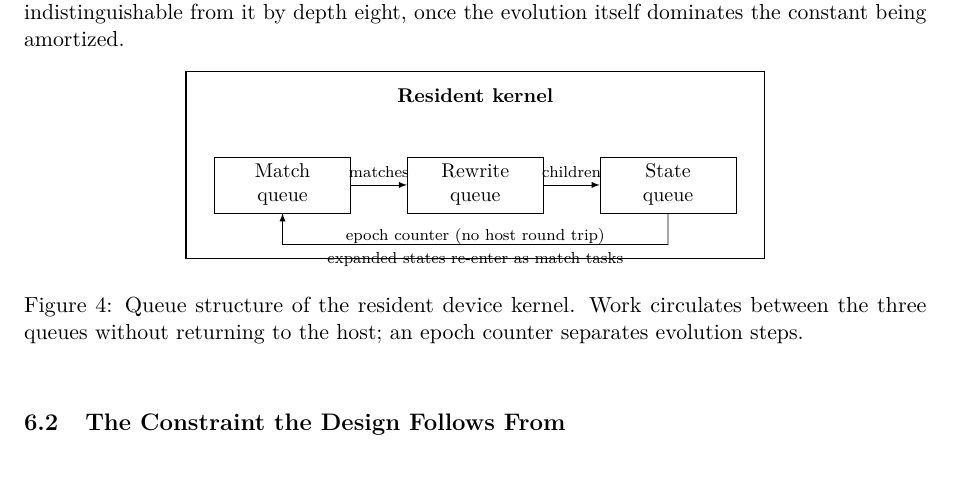
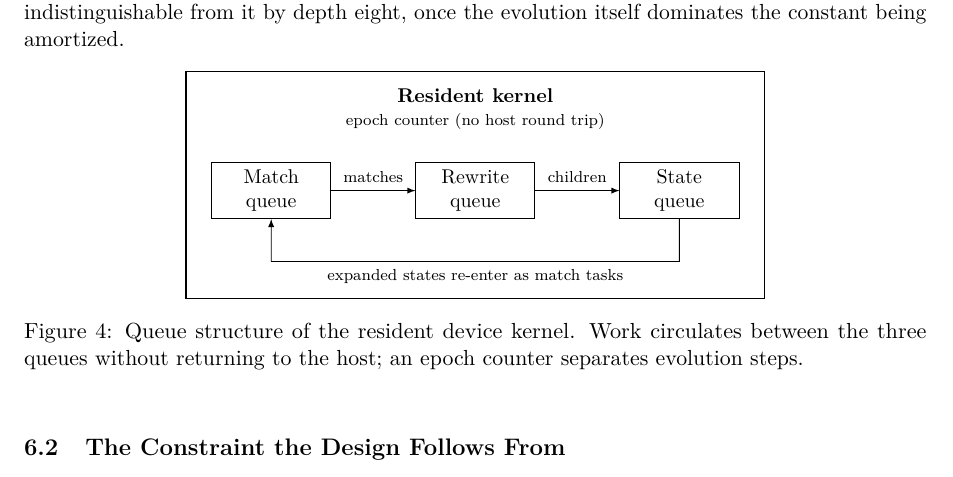
Before and after one commit to WolframInstitute/HypergraphRewritingEngine, a LaTeX paper (paper/main.tex): part of page 22 of 50, cut so that both start at the same text. Compiled offline with pdfLaTeX.

Commit message:
paper: Figure 4 drew its own frame through one of its labels
Verified by rendering page 22 at 150 dpi rather than reading the source. The
shell rectangle was 3.3cm tall and the feedback edge was routed 0.55cm below the
queue row, which put "expanded states re-enter as match tasks" exactly on the
bottom rule -- the rule struck the text out. The source comment claimed the edge
was "routed below the row so it crosses no label"; it crossed the frame instead.

The queue boxes were 2.4cm wide on a 3.4cm pitch, leaving 1.0cm for edge labels
wider than that, so "matches" and "children" ran into the boxes on either side.
And the epoch-counter node shared a y-band with the feedback label.

Shell to 4.0cm, boxes to 2.1cm on a 3.6cm pitch, feedback edge to 0.75cm below
the row, epoch counter moved under the title. Re-rendered and checked: every
label is inside the frame and none overlaps another.

```diff
--- a/paper/main.tex
+++ b/paper/main.tex
@@ -1167,24 +1167,28 @@ eight, once the evolution itself dominates the constant being amortized.
     node distance=0pt,
     stage/.style={rectangle, draw, minimum width=2.4cm, minimum height=0.8cm,
                   align=center, font=\small},
-    shell/.style={rectangle, draw, thick, minimum width=10.2cm, minimum height=3.3cm},
+    % Tall enough that the feedback edge AND its label sit inside the frame. At 3.3cm the label
+    % baseline fell on the bottom rule and the rule struck the text out.
+    shell/.style={rectangle, draw, thick, minimum width=10.2cm, minimum height=4.0cm},
     flow/.style={->, >=latex}
 ]
 \node[shell] (mega) at (0,0) {};
 \node[font=\small\bfseries, anchor=north] at ([yshift=-0.18cm]mega.north) {Resident kernel};
 
-\node[stage] (match)   at (-3.4,-0.35) {Match\\queue};
-\node[stage] (rewrite) at ( 0.0,-0.35) {Rewrite\\queue};
-\node[stage] (state)   at ( 3.4,-0.35) {State\\queue};
+% Boxes narrower and further apart: at 2.4cm wide on a 3.4cm pitch the edge labels were wider
+% than the 1.0cm gap between them and ran into the boxes on either side.
+\node[stage, minimum width=2.1cm] (match)   at (-3.6,-0.10) {Match\\queue};
+\node[stage, minimum width=2.1cm] (rewrite) at ( 0.0,-0.10) {Rewrite\\queue};
+\node[stage, minimum width=2.1cm] (state)   at ( 3.6,-0.10) {State\\queue};
 
 \draw[flow] (match)   -- node[above, font=\scriptsize] {matches}  (rewrite);
 \draw[flow] (rewrite) -- node[above, font=\scriptsize] {children} (state);
 
-% Feedback edge routed below the row so it crosses no label.
-\draw[flow] (state.south) -- ++(0,-0.55) -- node[below, font=\scriptsize, pos=0.5]
-      {expanded states re-enter as match tasks} ++(-6.8,0) -- (match.south);
-
-\node[font=\scriptsize, anchor=south] at ([yshift=0.12cm]mega.south) {epoch counter (no host round trip)};
+% Feedback edge below the row, with its label inside the frame rather than on its bottom rule.
+\draw[flow] (state.south) -- ++(0,-0.75) -- node[below, font=\scriptsize, pos=0.5]
+      {expanded states re-enter as match tasks} ++(-7.2,0) -- (match.south);
+
+\node[font=\scriptsize, anchor=north] at ([yshift=-0.62cm]mega.north) {epoch counter (no host round trip)};
 \end{tikzpicture}
 \caption{Queue structure of the resident device kernel. Work circulates between the
 three queues without returning to the host; an epoch counter separates evolution steps.}
```
